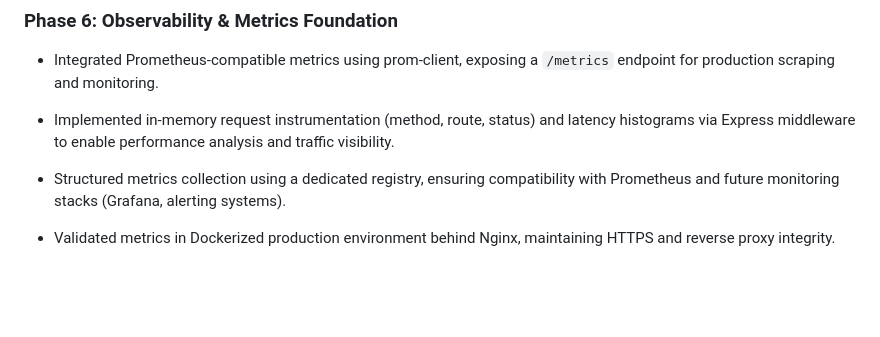
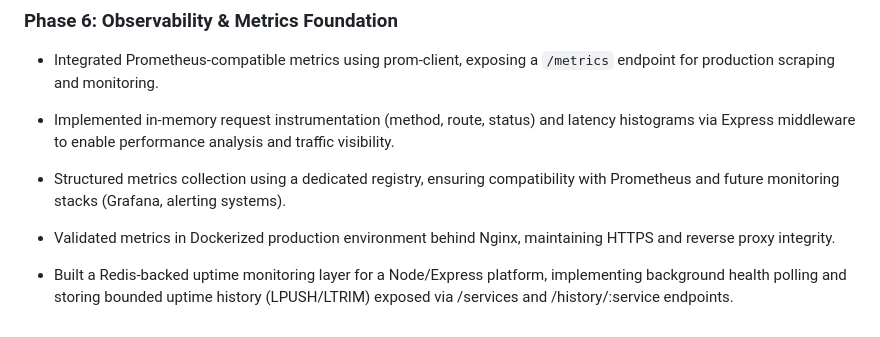
Before and after one commit to GiovanniFonzo/prod-platform, a Markdown page: cv-kit/project-bullets.md, the part around the change. Drawn GitHub-style; blank space fills up the shorter version.

Commit message:
docs(cv): polish Phase 6.3 uptime monitoring bullet

```diff
--- a/cv-kit/project-bullets.md
+++ b/cv-kit/project-bullets.md
@@ -39,3 +39,5 @@
 - Structured metrics collection using a dedicated registry, ensuring compatibility with Prometheus and future monitoring stacks (Grafana, alerting systems).
 
 - Validated metrics in Dockerized production environment behind Nginx, maintaining HTTPS and reverse proxy integrity.
+
+- Built a Redis-backed uptime monitoring layer for a Node/Express platform, implementing background health polling and storing bounded uptime history (LPUSH/LTRIM) exposed via /services and /history/:service endpoints.
```
